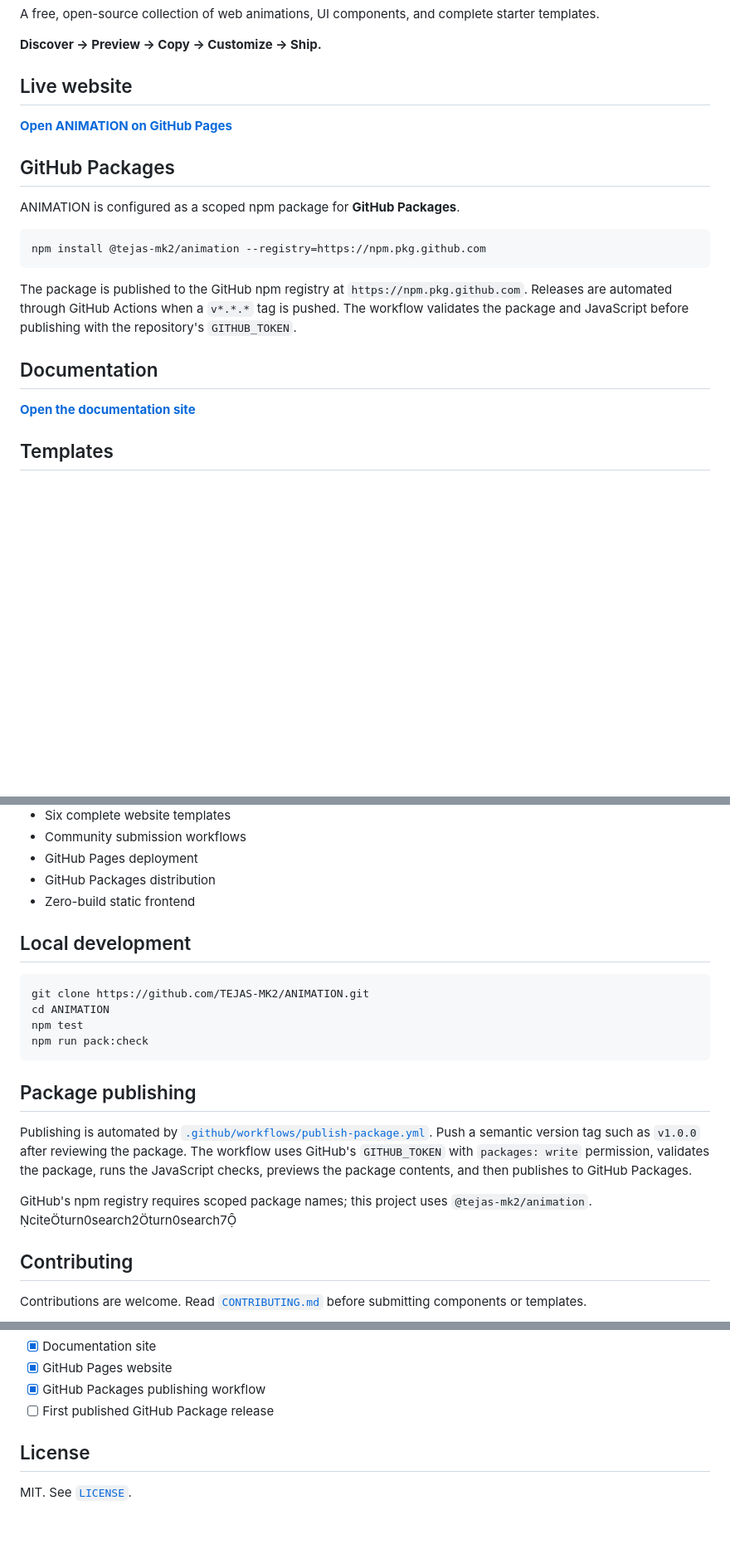
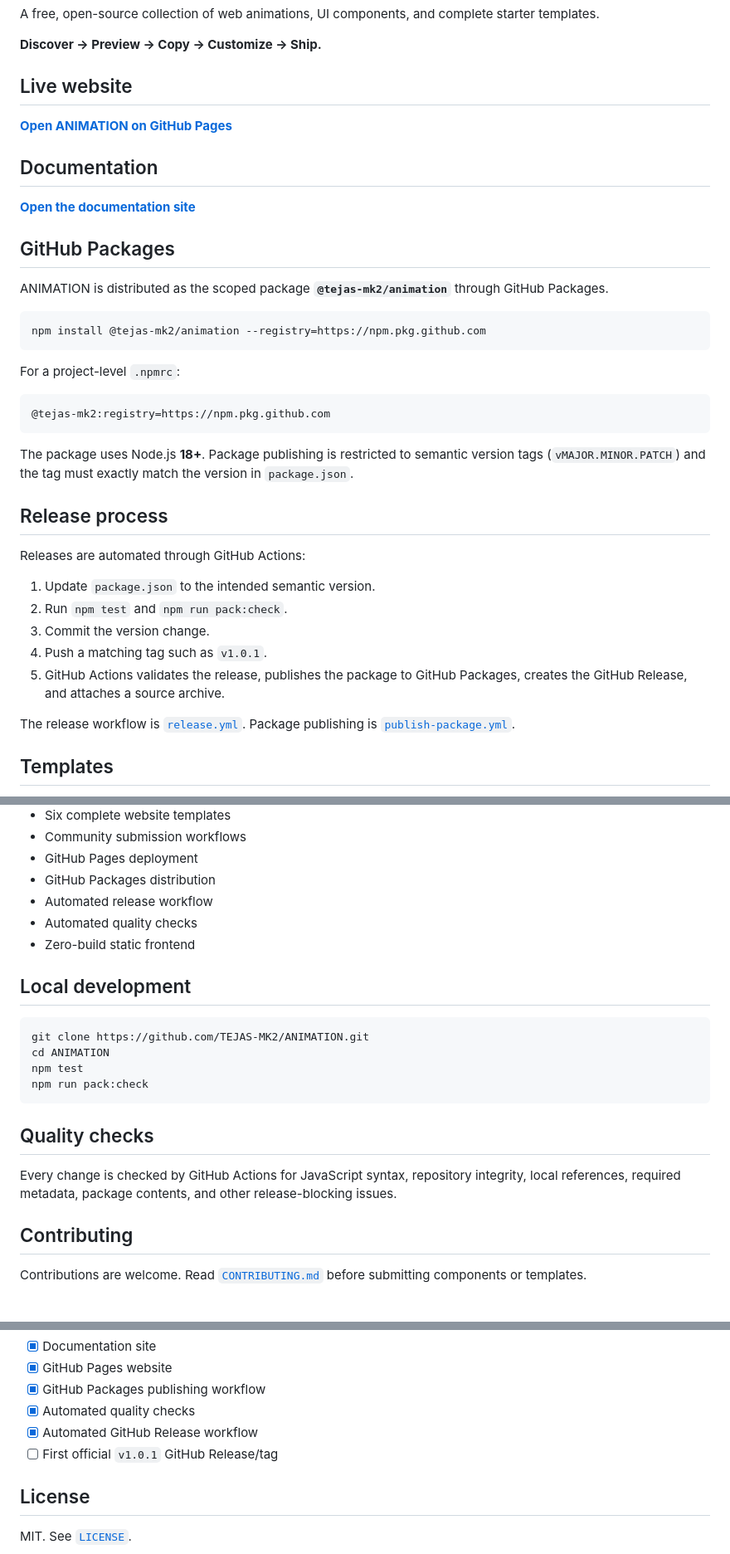
Before and after one commit to TEJAS-MK2/ANIMATION, a Markdown page: README.md, 3 parts joined by grey strips. Shown at 83% size. Rendered like a GitHub page; blank space fills up the shorter version.

Commit message:
Document production release and package workflow

````diff
--- a/README.md
+++ b/README.md
@@ -8,19 +8,37 @@ A free, open-source collection of web animations, UI components, and complete st
 
 **[Open ANIMATION on GitHub Pages](https://tejas-mk2.github.io/ANIMATION/)**
 
+## Documentation
+
+**[Open the documentation site](https://tejas-mk2.github.io/ANIMATION/docs/)**
+
 ## GitHub Packages
 
-ANIMATION is configured as a scoped npm package for **GitHub Packages**.
+ANIMATION is distributed as the scoped package **`@tejas-mk2/animation`** through GitHub Packages.
 
 ```bash
 npm install @tejas-mk2/animation --registry=https://npm.pkg.github.com
 ```
 
-The package is published to the GitHub npm registry at `https://npm.pkg.github.com`. Releases are automated through GitHub Actions when a `v*.*.*` tag is pushed. The workflow validates the package and JavaScript before publishing with the repository's `GITHUB_TOKEN`.
+For a project-level `.npmrc`:
 
-## Documentation
+```ini
+@tejas-mk2:registry=https://npm.pkg.github.com
+```
 
-**[Open the documentation site](https://tejas-mk2.github.io/ANIMATION/docs/)**
+The package uses Node.js **18+**. Package publishing is restricted to semantic version tags (`vMAJOR.MINOR.PATCH`) and the tag must exactly match the version in `package.json`.
+
+## Release process
+
+Releases are automated through GitHub Actions:
+
+1. Update `package.json` to the intended semantic version.
+2. Run `npm test` and `npm run pack:check`.
+3. Commit the version change.
+4. Push a matching tag such as `v1.0.1`.
+5. GitHub Actions validates the release, publishes the package to GitHub Packages, creates the GitHub Release, and attaches a source archive.
+
+The release workflow is [`release.yml`](.github/workflows/release.yml). Package publishing is [`publish-package.yml`](.github/workflows/publish-package.yml).
 
 ## Templates
 
@@ -50,6 +68,8 @@ The library currently includes 20 reusable effects and UI patterns, including Ma
 - Community submission workflows
 - GitHub Pages deployment
 - GitHub Packages distribution
+- Automated release workflow
+- Automated quality checks
 - Zero-build static frontend
 
 ## Local development
@@ -61,11 +81,9 @@ npm test
 npm run pack:check
 ```
 
-## Package publishing
+## Quality checks
 
-Publishing is automated by [`.github/workflows/publish-package.yml`](.github/workflows/publish-package.yml). Push a semantic version tag such as `v1.0.0` after reviewing the package. The workflow uses GitHub's `GITHUB_TOKEN` with `packages: write` permission, validates the package, runs the JavaScript checks, previews the package contents, and then publishes to GitHub Packages.
-
-GitHub's npm registry requires scoped package names; this project uses `@tejas-mk2/animation`. citeturn0search2turn0search7
+Every change is checked by GitHub Actions for JavaScript syntax, repository integrity, local references, required metadata, package contents, and other release-blocking issues.
 
 ## Contributing
 
@@ -96,7 +114,9 @@ Participation in this project is governed by [`CODE_OF_CONDUCT.md`](CODE_OF_COND
 - [x] Documentation site
 - [x] GitHub Pages website
 - [x] GitHub Packages publishing workflow
-- [ ] First published GitHub Package release
+- [x] Automated quality checks
+- [x] Automated GitHub Release workflow
+- [ ] First official `v1.0.1` GitHub Release/tag
 
 ## License
 
````
